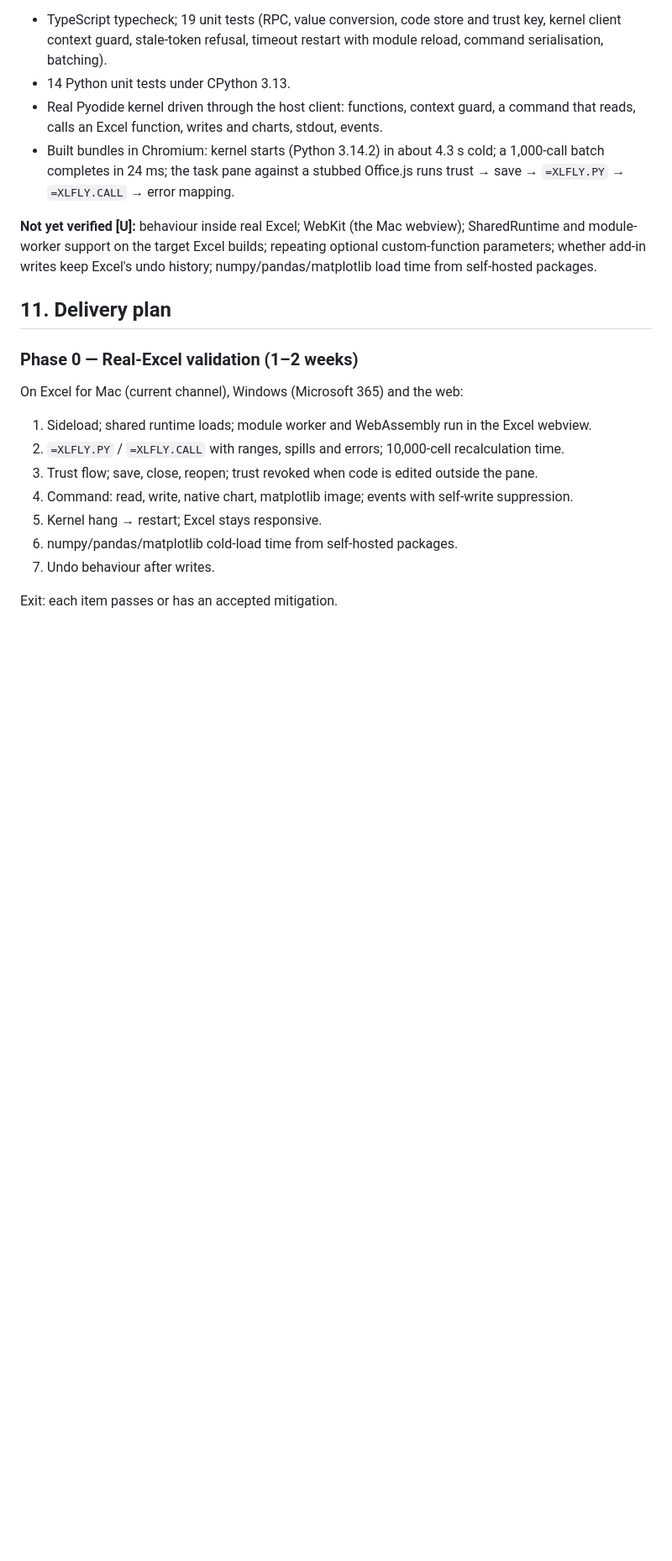
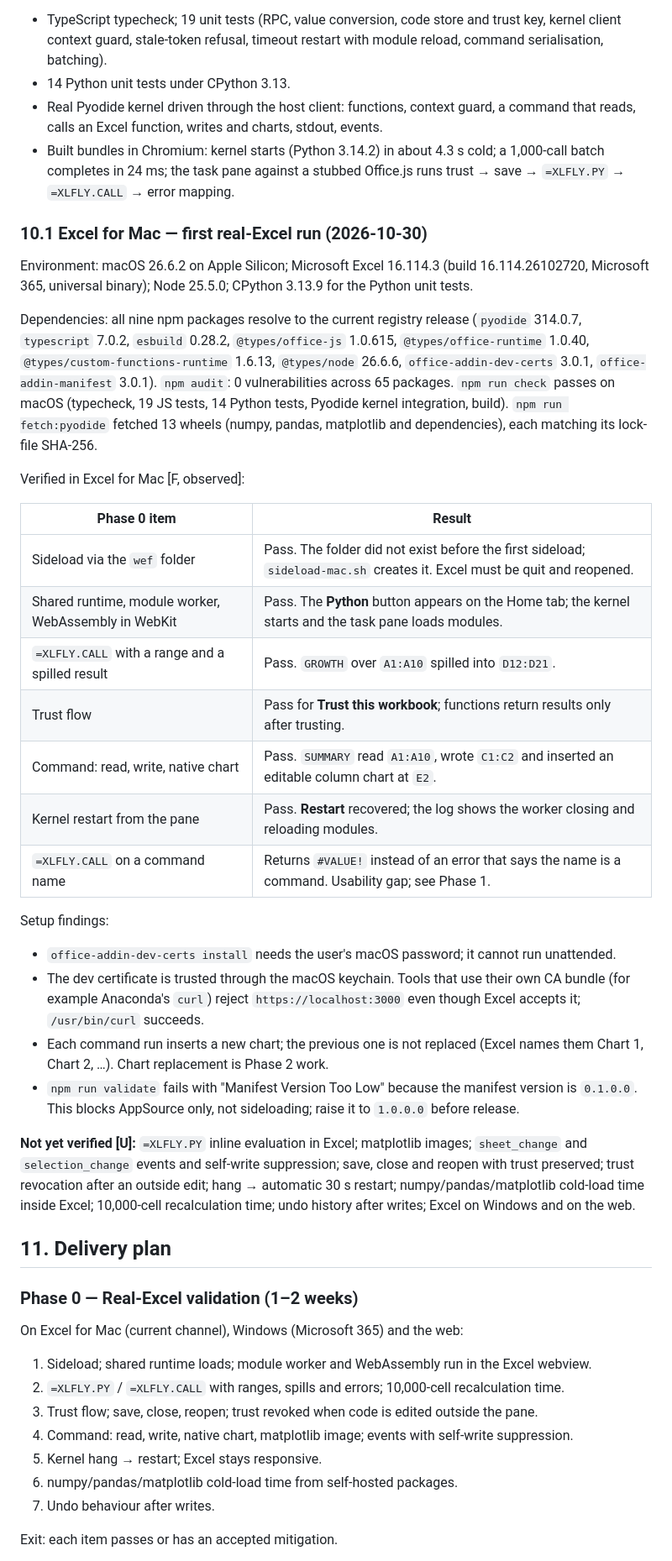
Before and after one commit to qaflabindia/xlfly, a Markdown page: docs/xlfly-comprehensive-implementation-blueprint.md, the part around one of its changes. Shown at 84% size. GitHub-like rendering; blank space fills up the shorter version.

Commit message:
docs: record first Excel for Mac verification run
Add §10.1 with the environment, dependency audit, Phase 0 results in
Excel 16.114.3, setup findings and remaining unverified items. Note Mac
status under Phase 0 and add two Phase 1 items found during testing.

Co-Authored-By: Claude Opus 5.5 <noreply@anthropic.com>

```diff
--- a/docs/xlfly-comprehensive-implementation-blueprint.md
+++ b/docs/xlfly-comprehensive-implementation-blueprint.md
@@ -169,7 +169,32 @@ Verified in the build environment (Linux, Node 22, headless Chromium):
 - Real Pyodide kernel driven through the host client: functions, context guard, a command that reads, calls an Excel function, writes and charts, stdout, events.
 - Built bundles in Chromium: kernel starts (Python 3.14.2) in about 4.3 s cold; a 1,000-call batch completes in 24 ms; the task pane against a stubbed Office.js runs trust → save → `=XLFLY.PY` → `=XLFLY.CALL` → error mapping.
 
-**Not yet verified [U]:** behaviour inside real Excel; WebKit (the Mac webview); SharedRuntime and module-worker support on the target Excel builds; repeating optional custom-function parameters; whether add-in writes keep Excel's undo history; numpy/pandas/matplotlib load time from self-hosted packages.
+### 10.1 Excel for Mac — first real-Excel run (2026-10-30)
+
+Environment: macOS 26.6.2 on Apple Silicon; Microsoft Excel 16.114.3 (build 16.114.26102720, Microsoft 365, universal binary); Node 25.5.0; CPython 3.13.9 for the Python unit tests.
+
+Dependencies: all nine npm packages resolve to the current registry release (`pyodide` 314.0.7, `typescript` 7.0.2, `esbuild` 0.28.2, `@types/office-js` 1.0.615, `@types/office-runtime` 1.0.40, `@types/custom-functions-runtime` 1.6.13, `@types/node` 26.6.6, `office-addin-dev-certs` 3.0.1, `office-addin-manifest` 3.0.1). `npm audit`: 0 vulnerabilities across 65 packages. `npm run check` passes on macOS (typecheck, 19 JS tests, 14 Python tests, Pyodide kernel integration, build). `npm run fetch:pyodide` fetched 13 wheels (numpy, pandas, matplotlib and dependencies), each matching its lock-file SHA-256.
+
+Verified in Excel for Mac [F, observed]:
+
+| Phase 0 item | Result |
+|---|---|
+| Sideload via the `wef` folder | Pass. The folder did not exist before the first sideload; `sideload-mac.sh` creates it. Excel must be quit and reopened. |
+| Shared runtime, module worker, WebAssembly in WebKit | Pass. The **Python** button appears on the Home tab; the kernel starts and the task pane loads modules. |
+| `=XLFLY.CALL` with a range and a spilled result | Pass. `GROWTH` over `A1:A10` spilled into `D12:D21`. |
+| Trust flow | Pass for **Trust this workbook**; functions return results only after trusting. |
+| Command: read, write, native chart | Pass. `SUMMARY` read `A1:A10`, wrote `C1:C2` and inserted an editable column chart at `E2`. |
+| Kernel restart from the pane | Pass. **Restart** recovered; the log shows the worker closing and reloading modules. |
+| `=XLFLY.CALL` on a command name | Returns `#VALUE!` instead of an error that says the name is a command. Usability gap; see Phase 1. |
+
+Setup findings:
+
+- `office-addin-dev-certs install` needs the user's macOS password; it cannot run unattended.
+- The dev certificate is trusted through the macOS keychain. Tools that use their own CA bundle (for example Anaconda's `curl`) reject `https://localhost:3000` even though Excel accepts it; `/usr/bin/curl` succeeds.
+- Each command run inserts a new chart; the previous one is not replaced (Excel names them Chart 1, Chart 2, …). Chart replacement is Phase 2 work.
+- `npm run validate` fails with "Manifest Version Too Low" because the manifest version is `0.1.0.0`. This blocks AppSource only, not sideloading; raise it to `1.0.0.0` before release.
+
+**Not yet verified [U]:** `=XLFLY.PY` inline evaluation in Excel; matplotlib images; `sheet_change` and `selection_change` events and self-write suppression; save, close and reopen with trust preserved; trust revocation after an outside edit; hang → automatic 30 s restart; numpy/pandas/matplotlib cold-load time inside Excel; 10,000-cell recalculation time; undo history after writes; Excel on Windows and on the web.
 
 ## 11. Delivery plan
 
```
Also changed, not shown: other parts of docs/xlfly-comprehensive-implementation-blueprint.md (+3 -1 lines).
